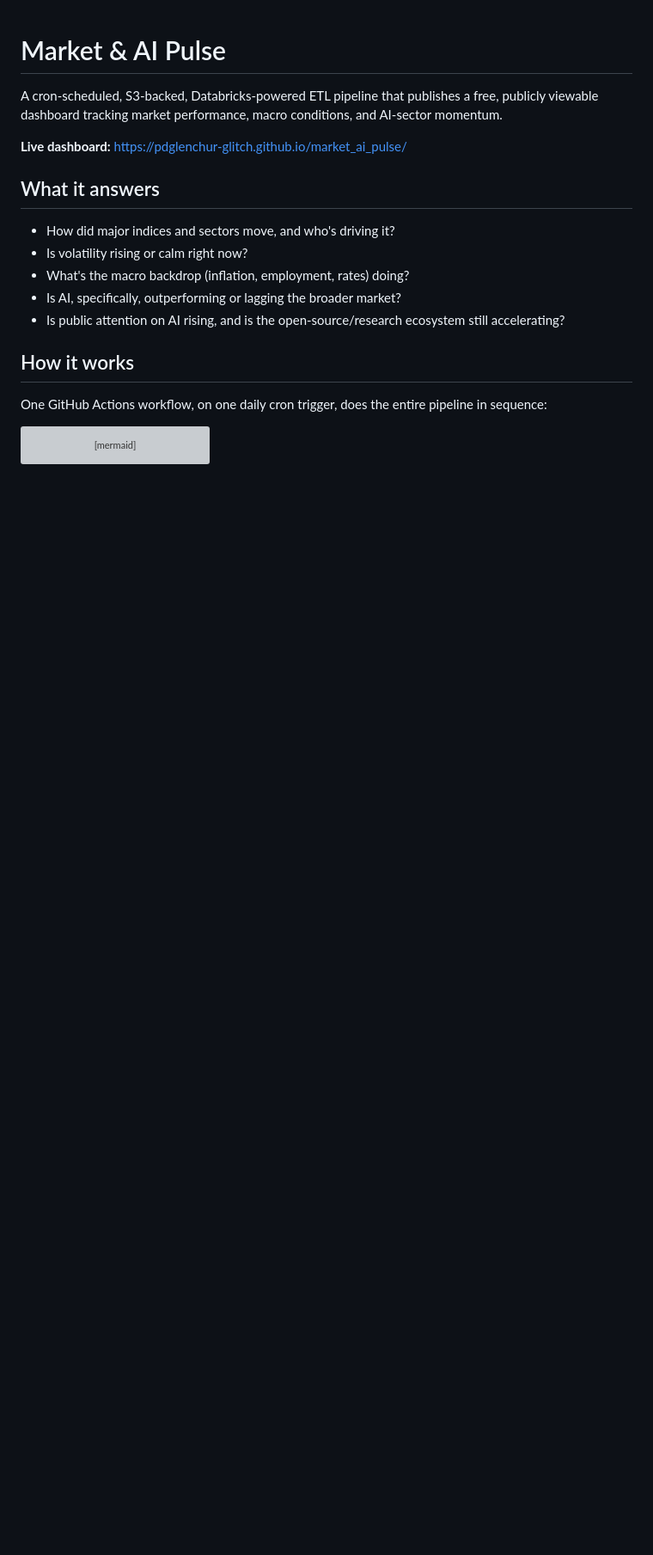
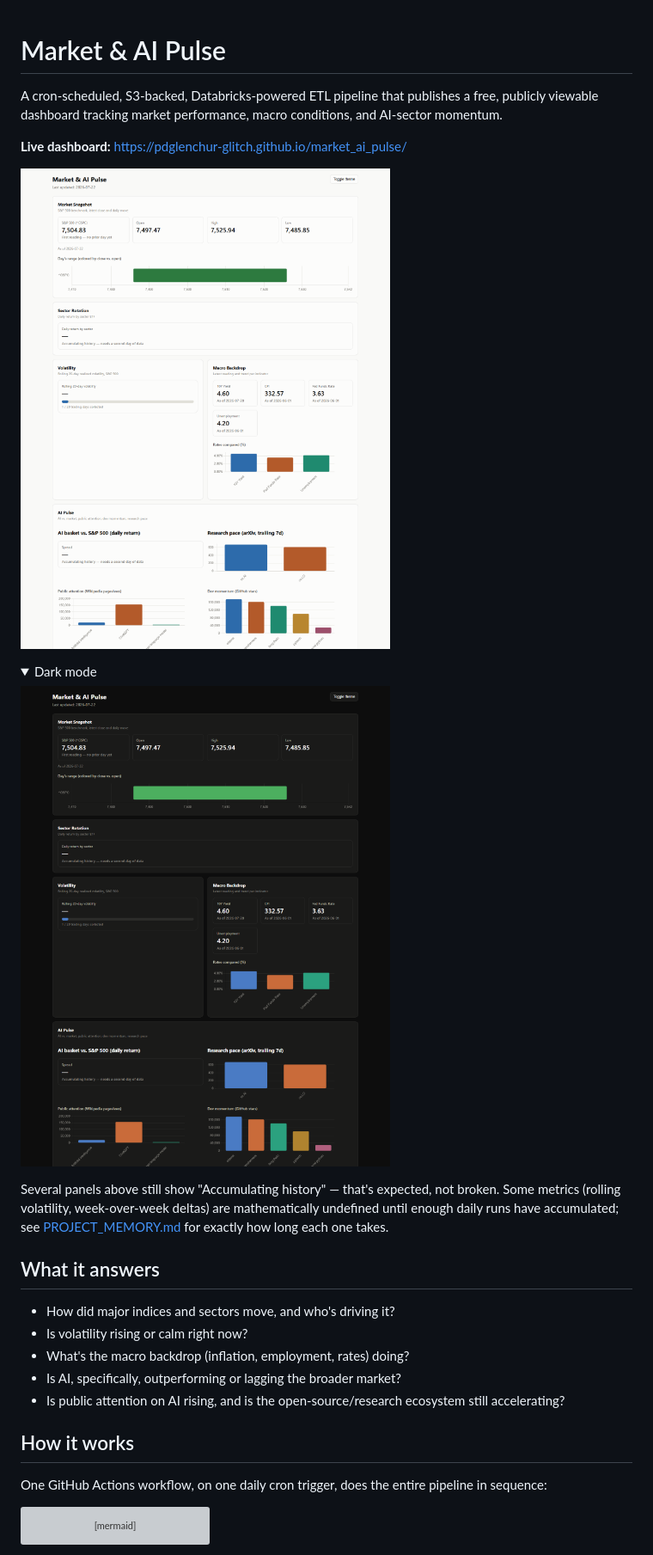
Before and after one commit to pdglenchur-glitch/market_ai_pulse, a Markdown page: README.md, the part around the change printed below. Shown: that part at 86% size. GitHub-like rendering; pictures changed too: screenshots/dashboard-dark.png (added), screenshots/dashboard-light.png (added); folded sections open; blank space fills up the shorter version; grey boxes are pictures that could not be loaded.

```diff
--- a/README.md
+++ b/README.md
@@ -3,6 +3,17 @@
 A cron-scheduled, S3-backed, Databricks-powered ETL pipeline that publishes a free, publicly viewable dashboard tracking market performance, macro conditions, and AI-sector momentum.
 
 **Live dashboard:** https://pdglenchur-glitch.github.io/market_ai_pulse/
+
+![Dashboard, light mode](screenshots/dashboard-light.png)
+
+<details>
+<summary>Dark mode</summary>
+
+![Dashboard, dark mode](screenshots/dashboard-dark.png)
+
+</details>
+
+Several panels above still show "Accumulating history" — that's expected, not broken. Some metrics (rolling volatility, week-over-week deltas) are mathematically undefined until enough daily runs have accumulated; see [PROJECT_MEMORY.md](PROJECT_MEMORY.md) for exactly how long each one takes.
 
 ## What it answers
 
```
Also changed, not shown: other parts of README.md (+12 -0 lines).
